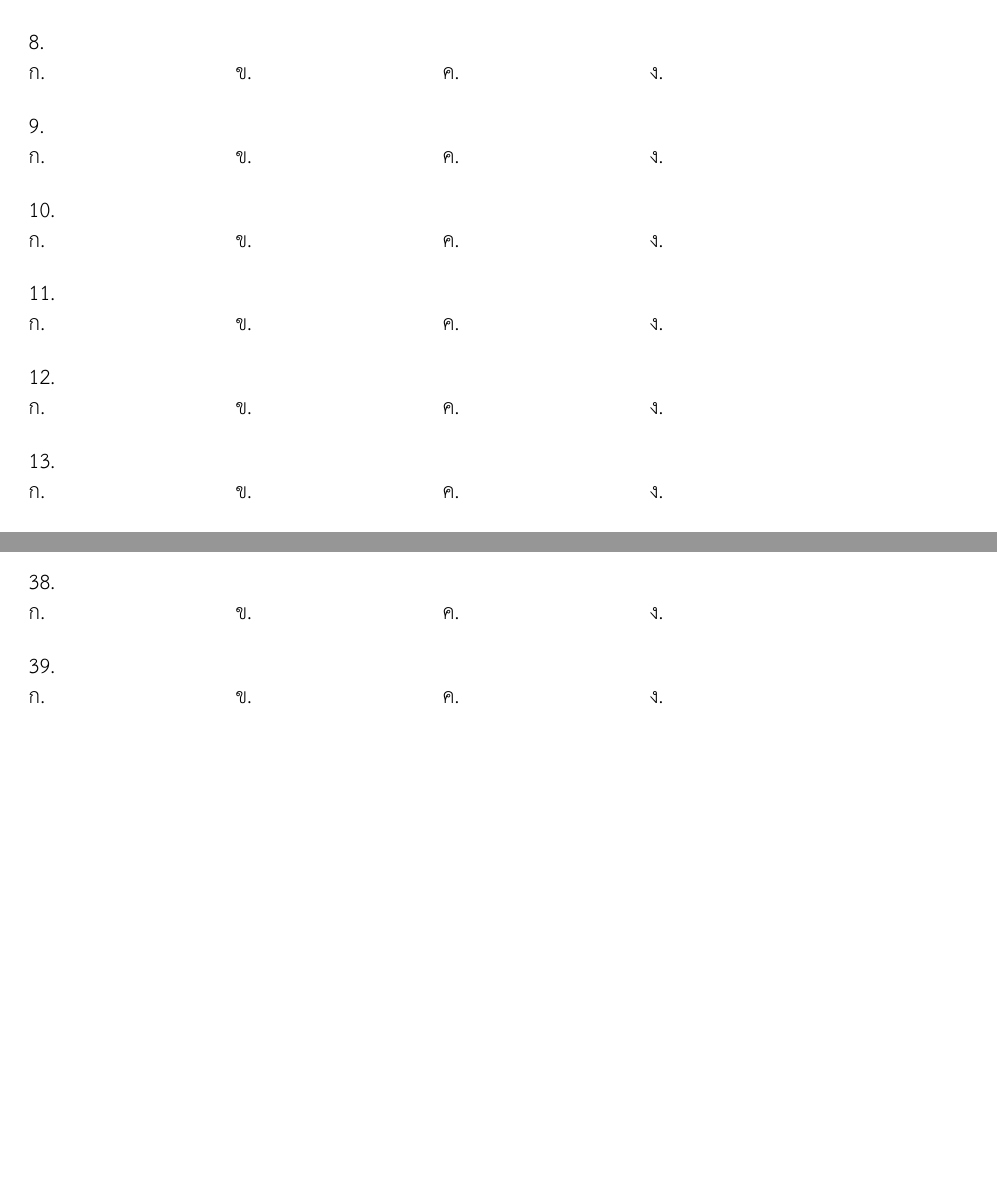
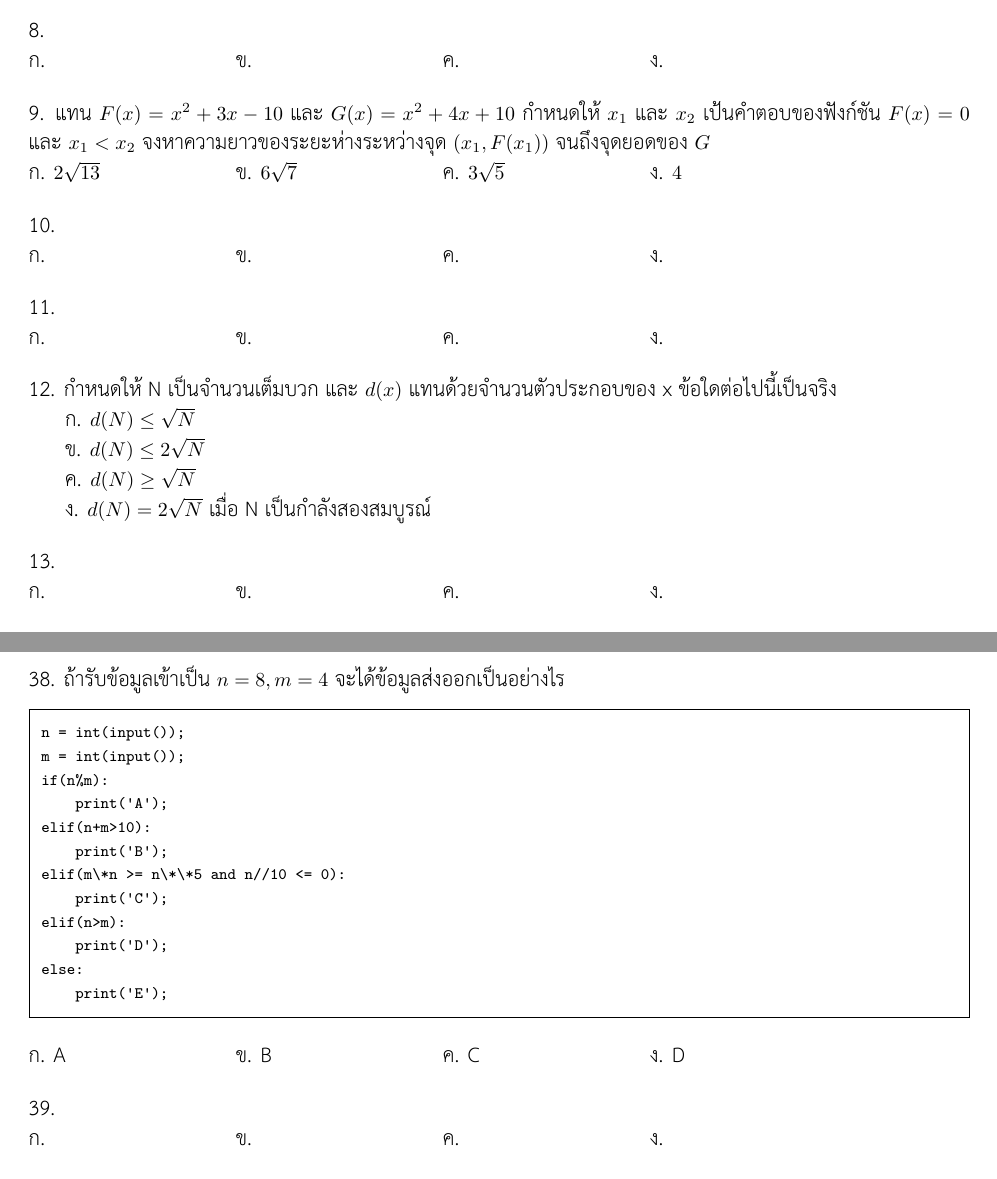
Before and after one commit to nonewanit/posn-mock-tests, a LaTeX document (mock-test-3/main.tex, which reads mock-test-3/problems/ton1/functions/06.tex, mock-test-3/problems/ton1/real-numbers/01.tex, mock-test-3/problems/ton2/programming/08.tex): two parts of pages 1 and 3 of 5 before the commit and two parts of pages 1 and 4 of 6 after it, joined at a grey line, cut so that both start at the same text, the shorter picture padded with empty space. Compiled offline with XeLaTeX.

Commit message:
7 questions added

```diff
--- a/mock-test-3/problems/ton1/functions/06.tex
+++ b/mock-test-3/problems/ton1/functions/06.tex
@@ -1,6 +1,6 @@
 % topic: functions
 % author: Pan
-\question
+\question แทน $F(x) = x^2+3x-10$ และ $G(x) = x^2+4x+10$ กำหนดให้ $x_1$ และ $x_2$ เป้นคำตอบของฟังก์ชัน $F(x) = 0$ และ $x_1<x_2$ จงหาความยาวของระยะห่างระหว่างจุด $(x_1,F(x_1))$ จนถึงจุดยอดของ $G$
 \newline
-\choiceshorizontal{}{}{}{}
+\choiceshorizontal{$2\sqrt{13}$}{$6\sqrt{7}$}{$3\sqrt{5}$}{$4$}
 % answer:
--- a/mock-test-3/problems/ton1/real-numbers/01.tex
+++ b/mock-test-3/problems/ton1/real-numbers/01.tex
@@ -1,6 +1,6 @@
 % topic: real-numbers
 % author: Pan
-\question
+\question กำหนดให้ N เป็นจำนวนเต็มบวก และ $d(x)$ แทนด้วยจำนวนตัวประกอบของ x ข้อใดต่อไปนี้เป็นจริง
 \newline
-\choiceshorizontal{}{}{}{}
+\choicesvertical{$d(N) \leq \sqrt{N}$}{$d(N) \leq 2 \sqrt{N} $}{$d(N) \geq \sqrt{N} $}{$d(N) = 2 \sqrt{N}$ เมื่อ N เป็นกำลังสองสมบูรณ์}
 % answer:
--- a/mock-test-3/problems/ton2/programming/08.tex
+++ b/mock-test-3/problems/ton2/programming/08.tex
@@ -1,6 +1,19 @@
 % topic: programming
 % author: Pan
-\question
-\newline
-\choiceshorizontal{}{}{}{}
+\question ถ้ารับข้อมูลเข้าเป็น $n=8, m=4$ จะได้ข้อมูลส่งออกเป็นอย่างไร
+\begin{verbatim}
+n = int(input());
+m = int(input());
+if(n%m):
+    print('A');
+elif(n+m>10):
+    print('B');
+elif(m\*n >= n\*\*5 and n//10 <= 0):
+    print('C');
+elif(n>m):
+    print('D');
+else:
+    print('E');
+\end{verbatim}
+\choiceshorizontal{A}{B}{C}{D}
 % answer:
```
Also changed, not shown: mock-test-3/problems/ton1/counting/02.tex (+3 -3 lines), mock-test-3/problems/ton1/functions/03.tex (+3 -3 lines), mock-test-3/problems/ton1/number-theory/05.tex (+2 -2 lines), mock-test-3/problems/ton2/programming/02.tex (+20 -3 lines), mock-test-3/main.pdf.
